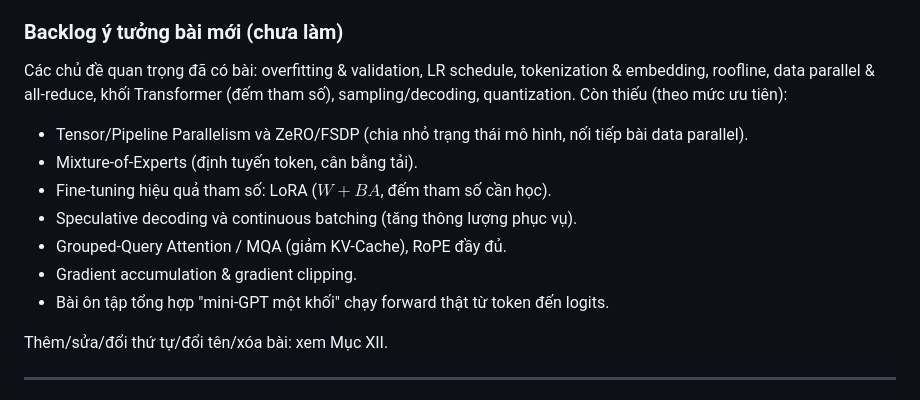
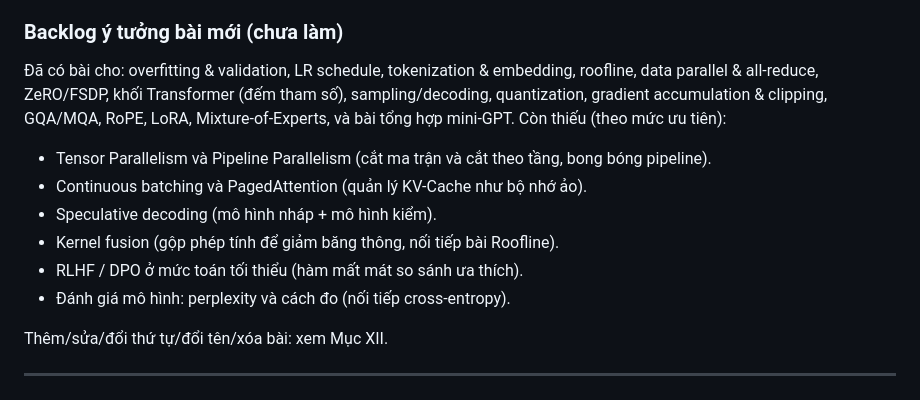
Before and after one commit to x3pi/tensorplay, a Markdown page: KE_HOACH_THIET_KE.md, the part around the change. Rendered like a GitHub page.

```diff
--- a/KE_HOACH_THIET_KE.md
+++ b/KE_HOACH_THIET_KE.md
@@ -266,14 +266,13 @@ Thứ tự bài **không còn nằm trong tên file hay tiêu đề**. Nó đư
 - **Số hiển thị** ("Bài 7/34") được tính lúc chạy theo lộ trình đang chọn.
 
 ### Backlog ý tưởng bài mới (chưa làm)
-Các chủ đề quan trọng đã có bài: overfitting & validation, LR schedule, tokenization & embedding, roofline, data parallel & all-reduce, khối Transformer (đếm tham số), sampling/decoding, quantization. Còn thiếu (theo mức ưu tiên):
-- Tensor/Pipeline Parallelism và ZeRO/FSDP (chia nhỏ trạng thái mô hình, nối tiếp bài data parallel).
-- Mixture-of-Experts (định tuyến token, cân bằng tải).
-- Fine-tuning hiệu quả tham số: LoRA ($W + BA$, đếm tham số cần học).
-- Speculative decoding và continuous batching (tăng thông lượng phục vụ).
-- Grouped-Query Attention / MQA (giảm KV-Cache), RoPE đầy đủ.
-- Gradient accumulation & gradient clipping.
-- Bài ôn tập tổng hợp "mini-GPT một khối" chạy forward thật từ token đến logits.
+Đã có bài cho: overfitting & validation, LR schedule, tokenization & embedding, roofline, data parallel & all-reduce, ZeRO/FSDP, khối Transformer (đếm tham số), sampling/decoding, quantization, gradient accumulation & clipping, GQA/MQA, RoPE, LoRA, Mixture-of-Experts, và bài tổng hợp mini-GPT. Còn thiếu (theo mức ưu tiên):
+- Tensor Parallelism và Pipeline Parallelism (cắt ma trận và cắt theo tầng, bong bóng pipeline).
+- Continuous batching và PagedAttention (quản lý KV-Cache như bộ nhớ ảo).
+- Speculative decoding (mô hình nháp + mô hình kiểm).
+- Kernel fusion (gộp phép tính để giảm băng thông, nối tiếp bài Roofline).
+- RLHF / DPO ở mức toán tối thiểu (hàm mất mát so sánh ưa thích).
+- Đánh giá mô hình: perplexity và cách đo (nối tiếp cross-entropy).
 
 Thêm/sửa/đổi thứ tự/đổi tên/xóa bài: xem Mục XII.
 
```
Also changed, not shown: KE_HOACH_TIEP_THEO.md (+1 -1 lines), README.md (+7 -2 lines).
